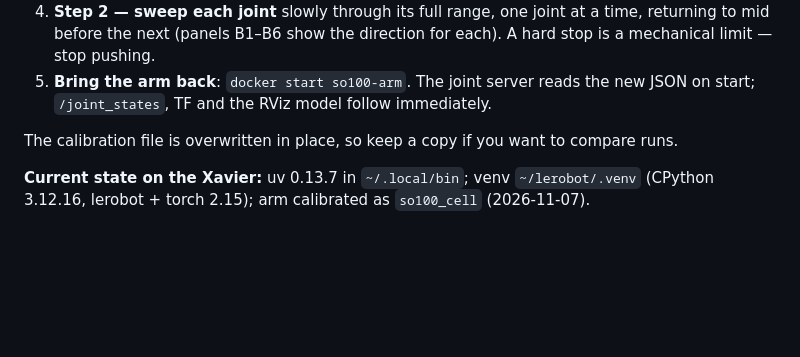
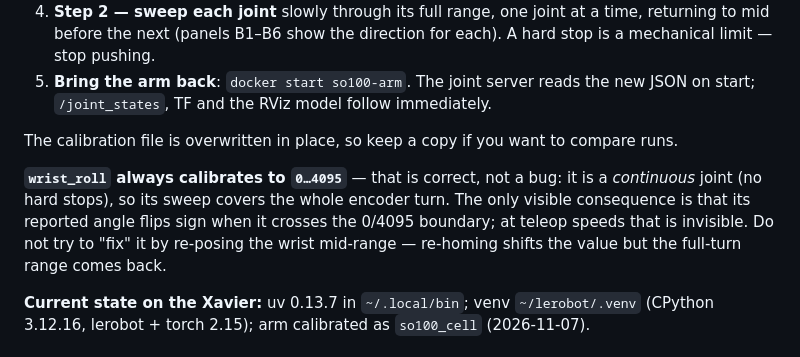
Before and after one commit to kamalimiquel/Jetson-SO100-OAK-ROS2, a Markdown page: README.md, the part around the change. GitHub-like rendering; blank space fills up the shorter version.

Commit message:
docs: wrist_roll calibrates to a full turn by design (continuous joint)

```diff
--- a/README.md
+++ b/README.md
@@ -101,6 +101,8 @@ The result is written to `~/.cache/huggingface/lerobot/calibration/robots/so_fol
 5. **Bring the arm back**: `docker start so100-arm`. The joint server reads the new JSON on start; `/joint_states`, TF and the RViz model follow immediately.
 
 The calibration file is overwritten in place, so keep a copy if you want to compare runs.
+
+**`wrist_roll` always calibrates to `0…4095`** — that is correct, not a bug: it is a *continuous* joint (no hard stops), so its sweep covers the whole encoder turn. The only visible consequence is that its reported angle flips sign when it crosses the 0/4095 boundary; at teleop speeds that is invisible. Do not try to "fix" it by re-posing the wrist mid-range — re-homing shifts the value but the full-turn range comes back.
 
 **Current state on the Xavier:** uv 0.13.7 in `~/.local/bin`; venv `~/lerobot/.venv` (CPython 3.12.16, lerobot + torch 2.15); arm calibrated as `so100_cell` (2026-11-07).
 
```
Also changed, not shown: step1_tmp.png (added).
